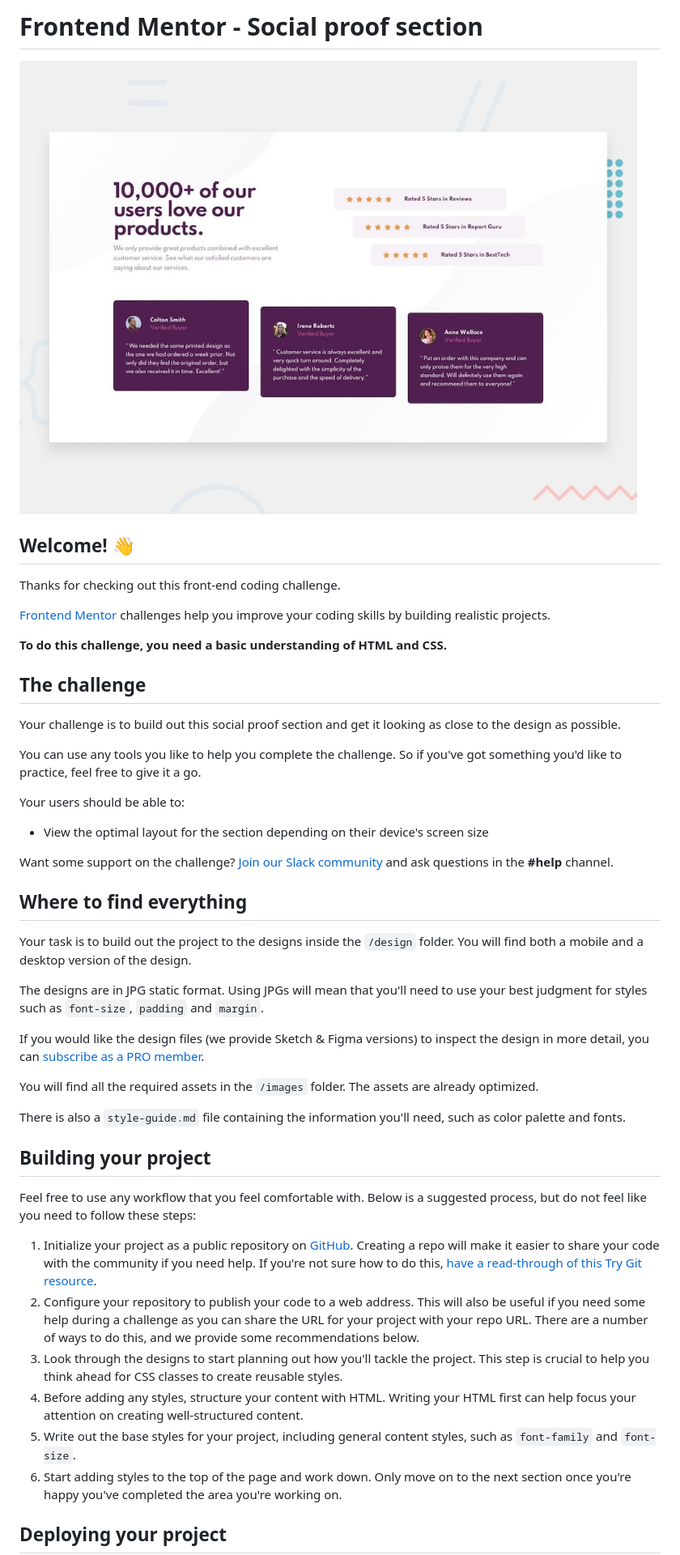
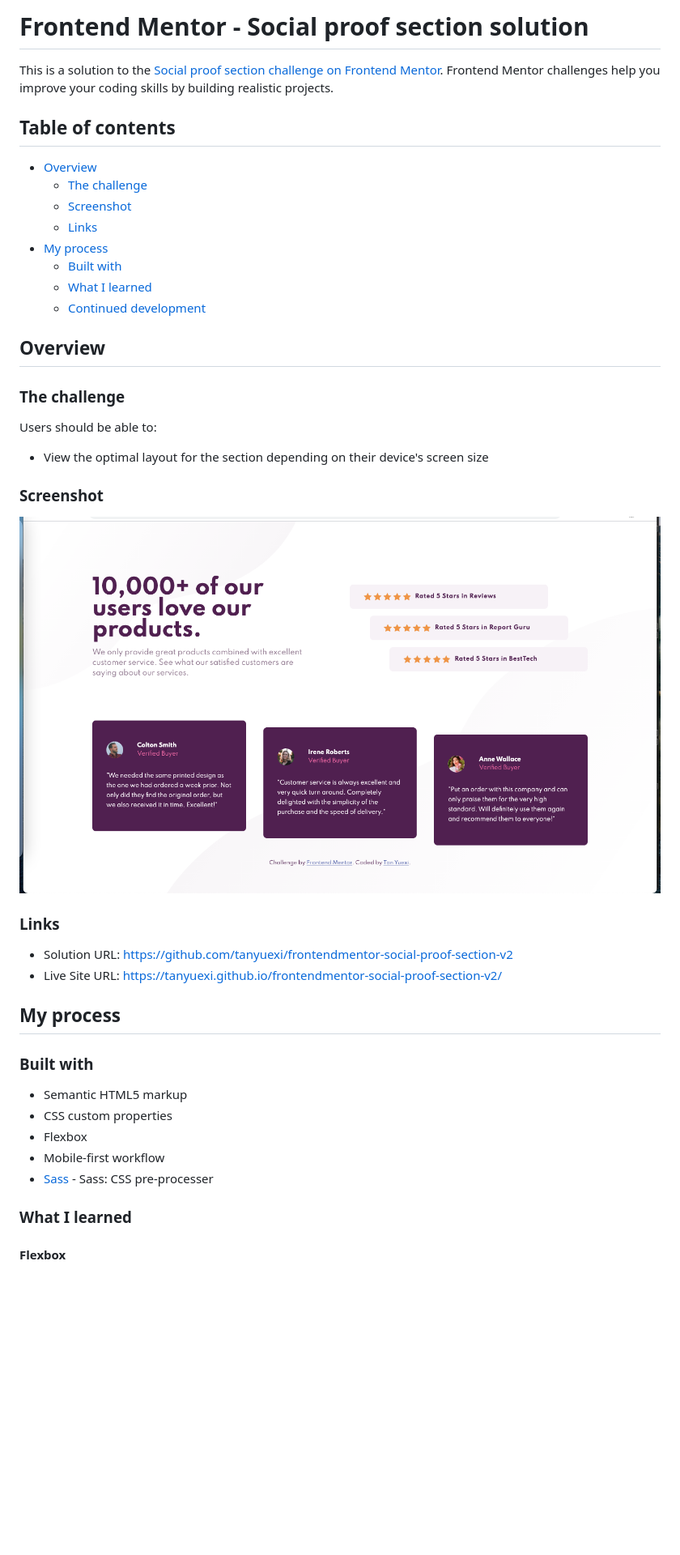
Before and after one commit to tanyuexi/frontendmentor-social-proof-section-v2, a Markdown page: README.md, the part around the change printed below. Shown: that part at 81% size. GitHub-like rendering; pictures changed too: screenshot.png (added); blank space fills up the shorter version.

```diff
--- a/README.md
+++ b/README.md
@@ -1,49 +1,49 @@
-# Frontend Mentor - Social proof section
+# Frontend Mentor - Social proof section solution
 
-![Design preview for the Social proof section coding challenge](./design/desktop-preview.jpg)
+This is a solution to the [Social proof section challenge on Frontend Mentor](https://www.frontendmentor.io/challenges/social-proof-section-6e0qTv_bA). Frontend Mentor challenges help you improve your coding skills by building realistic projects.
 
-## Welcome! 👋
+## Table of contents
 
-Thanks for checking out this front-end coding challenge.
+- [Overview](#overview)
+  - [The challenge](#the-challenge)
+  - [Screenshot](#screenshot)
+  - [Links](#links)
+- [My process](#my-process)
+  - [Built with](#built-with)
+  - [What I learned](#what-i-learned)
+  - [Continued development](#continued-development)
 
-[Frontend Mentor](https://www.frontendmentor.io) challenges help you improve your coding skills by building realistic projects.
 
-**To do this challenge, you need a basic understanding of HTML and CSS.**
+## Overview
 
-## The challenge
+### The challenge
 
-Your challenge is to build out this social proof section and get it looking as close to the design as possible.
-
-You can use any tools you like to help you complete the challenge. So if you've got something you'd like to practice, feel free to give it a go.
-
-Your users should be able to:
+Users should be able to:
 
 - View the optimal layout for the section depending on their device's screen size
 
-Want some support on the challenge? [Join our Slack community](https://www.frontendmentor.io/slack) and ask questions in the **#help** channel.
+### Screenshot
 
-## Where to find everything
+![](./screenshot.png)
 
-Your task is to build out the project to the designs inside the `/design` folder. You will find both a mobile and a desktop version of the design.
 
-The designs are in JPG static format. Using JPGs will mean that you'll need to use your best judgment for styles such as `font-size`, `padding` and `margin`.
+### Links
 
-If you would like the design files (we provide Sketch & Figma versions) to inspect the design in more detail, you can [subscribe as a PRO member](https://www.frontendmentor.io/pro).
+- Solution URL: <https://github.com/tanyuexi/frontendmentor-social-proof-section-v2>
+- Live Site URL: <https://tanyuexi.github.io/frontendmentor-social-proof-section-v2/>
 
-You will find all the required assets in the `/images` folder. The assets are already optimized.
+## My process
 
-There is also a `style-guide.md` file containing the information you'll need, such as color palette and fonts.
+### Built with
 
-## Building your project
+- Semantic HTML5 markup
+- CSS custom properties
+- Flexbox
+- Mobile-first workflow
+- [Sass](https://sass-lang.com/) - Sass: CSS pre-processer
 
-Feel free to use any workflow that you feel comfortable with. Below is a suggested process, but do not feel like you need to follow these steps:
 
-1. Initialize your project as a public repository on [GitHub](https://github.com/). Creating a repo will make it easier to share your code with the community if you need help. If you're not sure how to do this, [have a read-through of this Try Git resource](https://try.github.io/).
-2. Configure your repository to publish your code to a web address. This will also be useful if you need some help during a challenge as you can share the URL for your project with your repo URL. There are a number of ways to do this, and we provide some recommendations below.
-3. Look through the designs to start planning out how you'll tackle the project. This step is crucial to help you think ahead for CSS classes to create reusable styles.
-4. Before adding any styles, structure your content with HTML. Writing your HTML first can help focus your attention on creating well-structured content.
-5. Write out the base styles for your project, including general content styles, such as `font-family` and `font-size`.
-6. Start adding styles to the top of the page and work down. Only move on to the next section once you're happy you've completed the area you're working on.
+### What I learned
 
-## Deploying your project
+#### Flexbox
 
```
Also changed, not shown: other parts of README.md (+12 -39 lines), README-template.md (deleted, +0 -110 lines).
